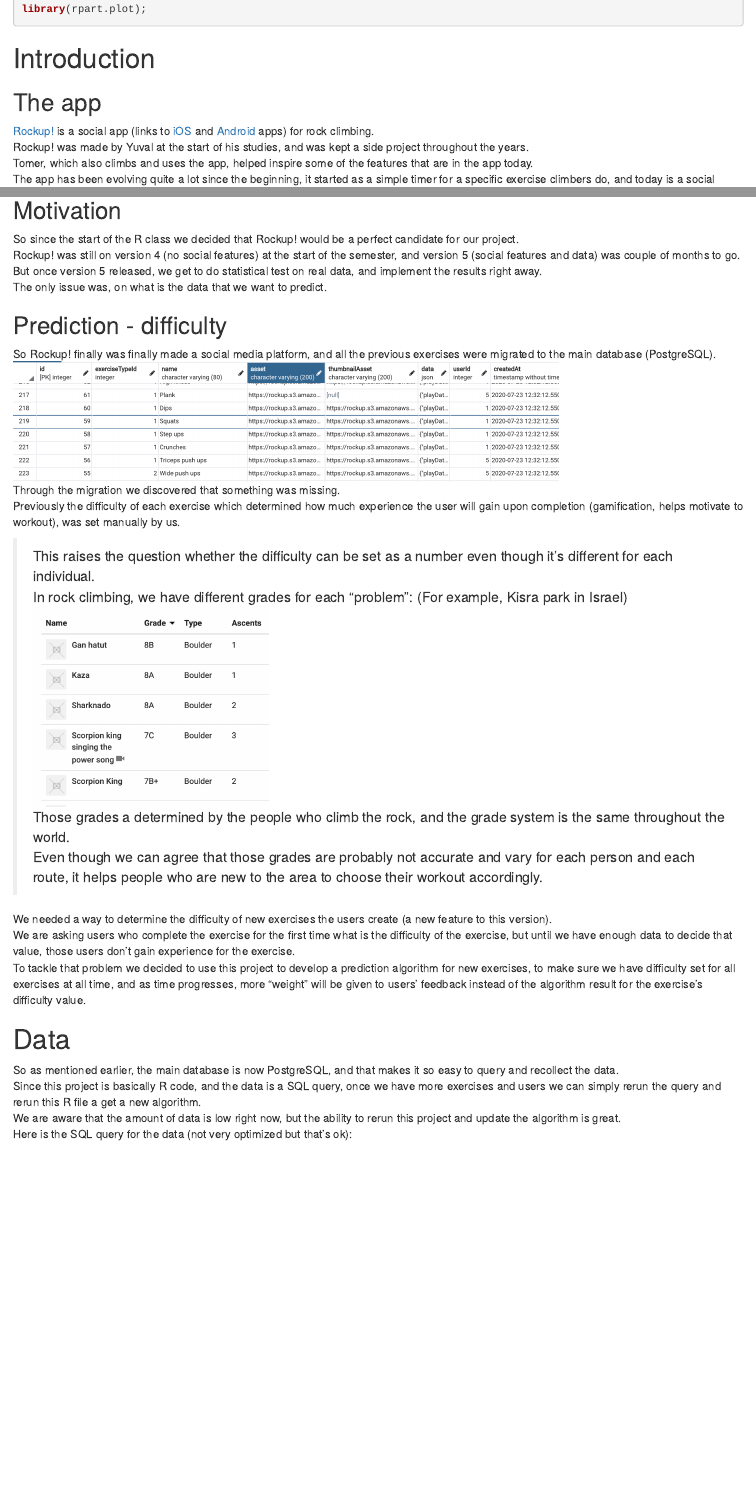
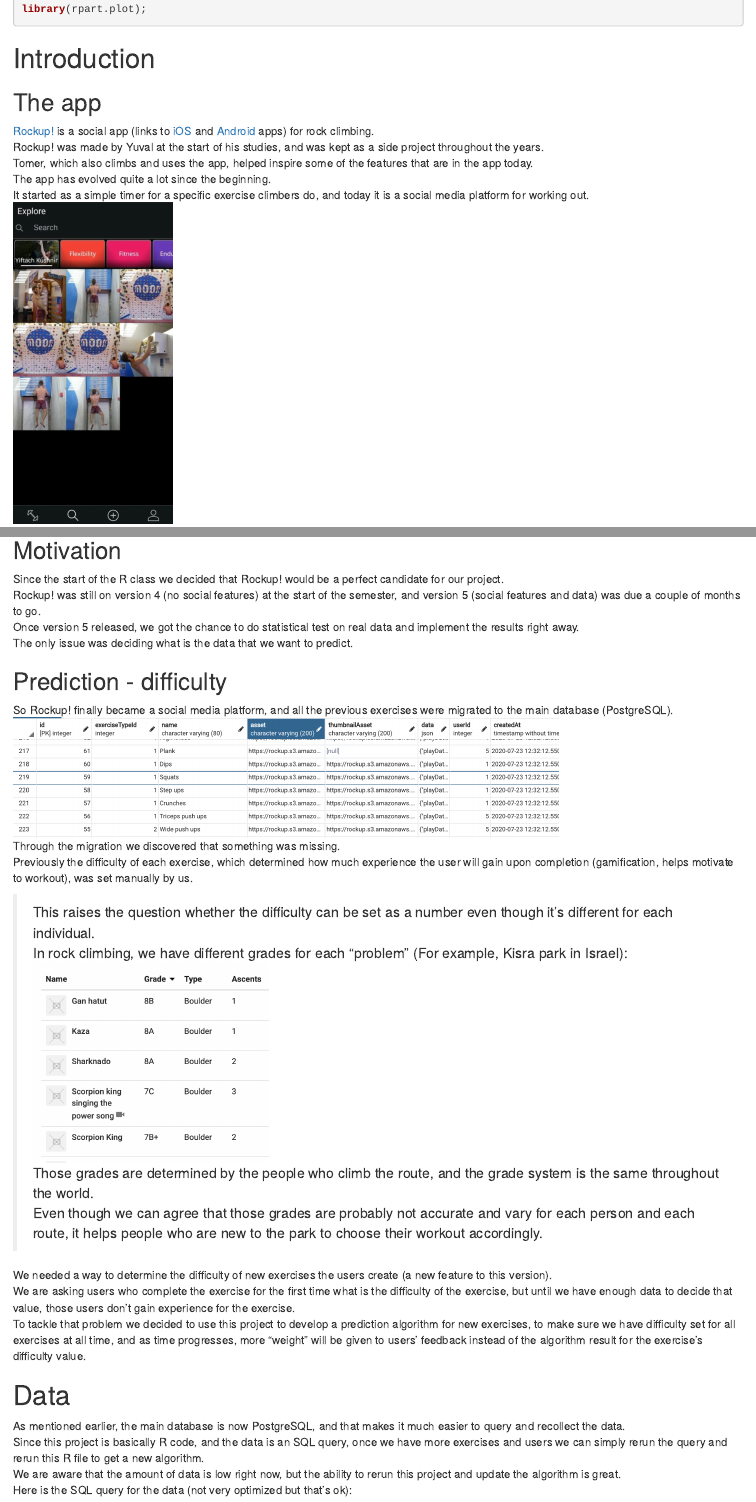
Before and after one commit to unimonkiez/r-hw, an R Markdown document (project/index.Rmd): the page in a window 1100 px wide, from 200 px down, and a second part further down, joined at a grey line. Rendered offline with R 4.5, knitr and Pandoc, with nearby package versions; some code elsewhere in the file could not run offline.

Commit message:
typos #2 by Jonathan 🥰

````diff
--- a/project/index.Rmd
+++ b/project/index.Rmd
@@ -13,36 +13,37 @@
 # Introduction
 ## The app
 [Rockup!](https://rockup.uvop-software.com) is a social app (links to [iOS](https://apps.apple.com/us/app/rockup/id1299641152) and [Android](https://play.google.com/store/apps/details?id=com.hangboardcoach&hl=en) apps) for rock climbing.
-Rockup! was made by Yuval at the start of his studies, and was kept a side project throughout the years.
+Rockup! was made by Yuval at the start of his studies, and was kept as a side project throughout the years.
 Tomer, which also climbs and uses the app, helped inspire some of the features that are in the app today.
-The app has been evolving quite a lot since the beginning, it started as a simple timer for a specific exercise climbers do, and today is a social media platform for working out.
+The app has evolved quite a lot since the beginning.
+It started as a simple timer for a specific exercise climbers do, and today it is a social media platform for working out.
 <img src="asset/2020-08-19-16-44-46.png" style="height: 400px;">
 
 ## Motivation
-So since the start of the R class we decided that Rockup! would be a perfect candidate for our project.
-Rockup! was still on version 4 (no social features) at the start of the semester, and version 5 (social features and data) was couple of months to go.
-But once version 5 released, we get to do statistical test on real data, and implement the results right away.
-The only issue was, on what is the data that we want to predict.
+Since the start of the R class we decided that Rockup! would be a perfect candidate for our project.
+Rockup! was still on version 4 (no social features) at the start of the semester, and version 5 (social features and data) was due a couple of months to go.
+Once version 5 released, we got the chance to do statistical test on real data and implement the results right away.
+The only issue was deciding what is the data that we want to predict.
 
 ## Prediction - difficulty
-So Rockup! finally was finally made a social media platform, and all the previous exercises were migrated to the main database (PostgreSQL).
+So Rockup! finally became a social media platform, and all the previous exercises were migrated to the main database (PostgreSQL).
 <img src="asset/2020-08-19-16-55-59.png" style="height: 150px; width: auto;">
 Through the migration we discovered that something was missing.
-Previously the difficulty of each exercise which determined how much experience the user will gain upon completion (gamification, helps motivate to workout), was set manually by us.
+Previously the difficulty of each exercise, which determined how much experience the user will gain upon completion (gamification, helps motivate to workout), was set manually by us.
 
 > This raises the question whether the difficulty can be set as a number even though it's different for each individual.
-> In rock climbing, we have different grades for each "problem": (For example, Kisra park in Israel)
+> In rock climbing, we have different grades for each "problem" (For example, Kisra park in Israel):
 > <img src="asset/2020-08-19-17-41-51.png" style="height: 250px; width: auto;">
-> Those grades a determined by the people who climb the rock, and the grade system is the same throughout the world.
-> Even though we can agree that those grades are probably not accurate and vary for each person and each route, it helps people who are new to the area to choose their workout accordingly.
+> Those grades are determined by the people who climb the route, and the grade system is the same throughout the world.
+> Even though we can agree that those grades are probably not accurate and vary for each person and each route, it helps people who are new to the park to choose their workout accordingly.
 
 We needed a way to determine the difficulty of new exercises the users create (a new feature to this version).
 We are asking users who complete the exercise for the first time what is the difficulty of the exercise, but until we have enough data to decide that value, those users don't gain experience for the exercise.
 To tackle that problem we decided to use this project to develop a prediction algorithm for new exercises, to make sure we have difficulty set for all exercises at all time, and as time progresses, more "weight" will be given to users' feedback instead of the algorithm result for the exercise's difficulty value.
 
 # Data
-So as mentioned earlier, the main database is now PostgreSQL, and that makes it so easy to query and recollect the data.
-Since this project is basically R code, and the data is a SQL query, once we have more exercises and users we can simply rerun the query and rerun this R file a get a new algorithm.
+As mentioned earlier, the main database is now PostgreSQL, and that makes it much easier to query and recollect the data.
+Since this project is basically R code, and the data is an SQL query, once we have more exercises and users we can simply rerun the query and rerun this R file to get a new algorithm.
 We are aware that the amount of data is low right now, but the ability to rerun this project and update the algorithm is great.
 Here is the SQL query for the data (not very optimized but that's ok):
 ```sql
````
Also changed, not shown: project/index.Rmd (22 more changed lines).
